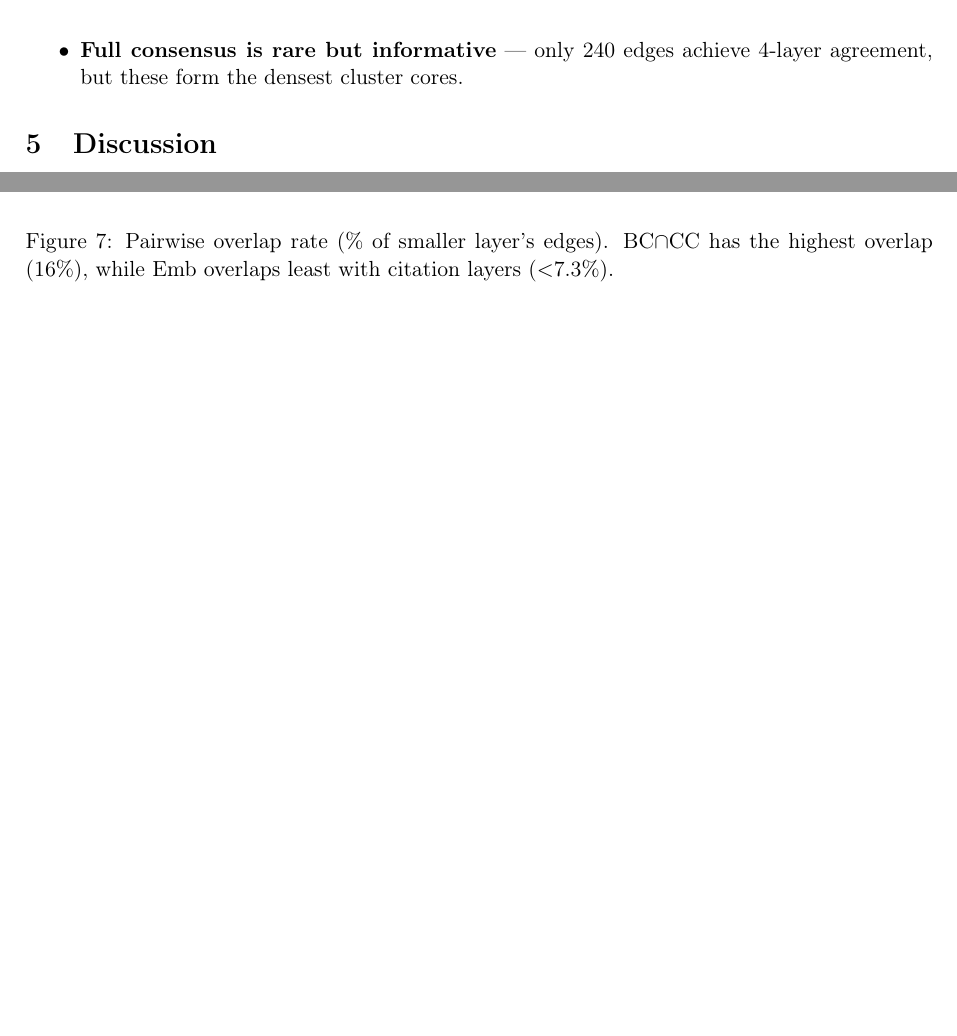
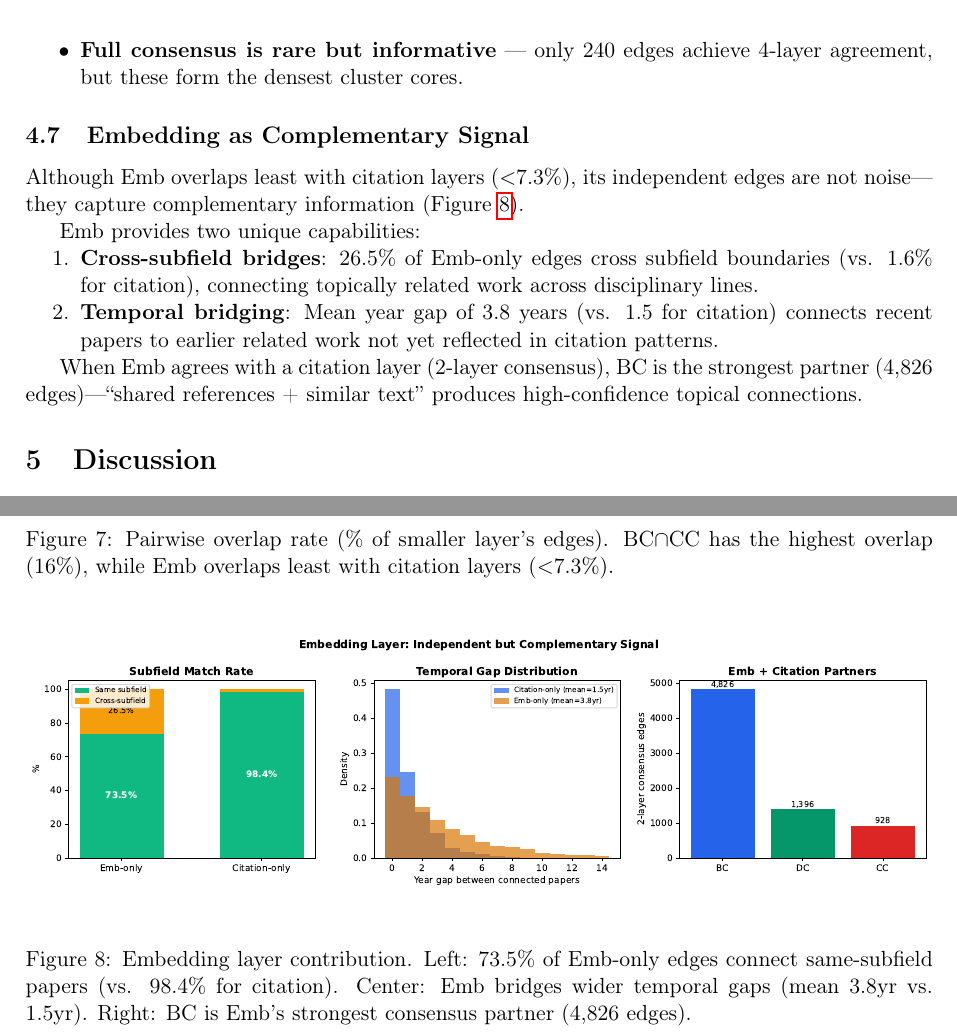
Before and after one commit to KISTI-GlobalRnD/sciscape, a LaTeX paper (docs/multilayer_combination_report.tex): two parts of pages 6 and 9 of 9, joined at a grey line, cut so that both start at the same text, the shorter picture padded with empty space. Compiled offline with pdfLaTeX.

Commit message:
Add Emb contribution analysis to report (9 pages, 8 figures)
New Fig 8: Embedding as complementary signal
- Subfield match: Emb-only 73.5% (vs citation 98.4%)
  → Emb provides 26.5% cross-subfield bridges
- Temporal gap: Emb mean 3.8yr (vs citation 1.5yr)
  → connects recent papers to earlier related work
- Emb+BC is strongest 2-layer partner (4,826 edges)
  → "shared references + similar text" = high confidence

Co-Authored-By: Claude Opus 4.6 (1M context) <noreply@anthropic.com>

```diff
--- a/docs/multilayer_combination_report.tex
+++ b/docs/multilayer_combination_report.tex
@@ -328,6 +328,25 @@ Key patterns:
     \item \textbf{Full consensus is rare but informative} --- only 240 edges achieve 4-layer agreement, but these form the densest cluster cores.
 \end{itemize}
 
+\subsection{Embedding as Complementary Signal}
+
+Although Emb overlaps least with citation layers ($<$7.3\%), its independent edges are not noise---they capture complementary information (Figure~\ref{fig:emb}).
+
+\begin{figure}[h]
+\centering
+\includegraphics[width=\textwidth]{figures/emb_contribution_f15.pdf}
+\caption{Embedding layer contribution. Left: 73.5\% of Emb-only edges connect same-subfield papers (vs. 98.4\% for citation). Center: Emb bridges wider temporal gaps (mean 3.8yr vs. 1.5yr). Right: BC is Emb's strongest consensus partner (4{,}826 edges).}
+\label{fig:emb}
+\end{figure}
+
+Emb provides two unique capabilities:
+\begin{enumerate}[nosep]
+    \item \textbf{Cross-subfield bridges}: 26.5\% of Emb-only edges cross subfield boundaries (vs. 1.6\% for citation), connecting topically related work across disciplinary lines.
+    \item \textbf{Temporal bridging}: Mean year gap of 3.8 years (vs. 1.5 for citation) connects recent papers to earlier related work not yet reflected in citation patterns.
+\end{enumerate}
+
+When Emb agrees with a citation layer (2-layer consensus), BC is the strongest partner (4{,}826 edges)---``shared references + similar text'' produces high-confidence topical connections.
+
 %% ─────────────────────────────────────────────────────────
 \section{Discussion}
 
```
Also changed, not shown: docs/figures/emb_contribution_f15.pdf (added), docs/figures/emb_contribution_f15.png (added), docs/multilayer_combination_report.pdf.
